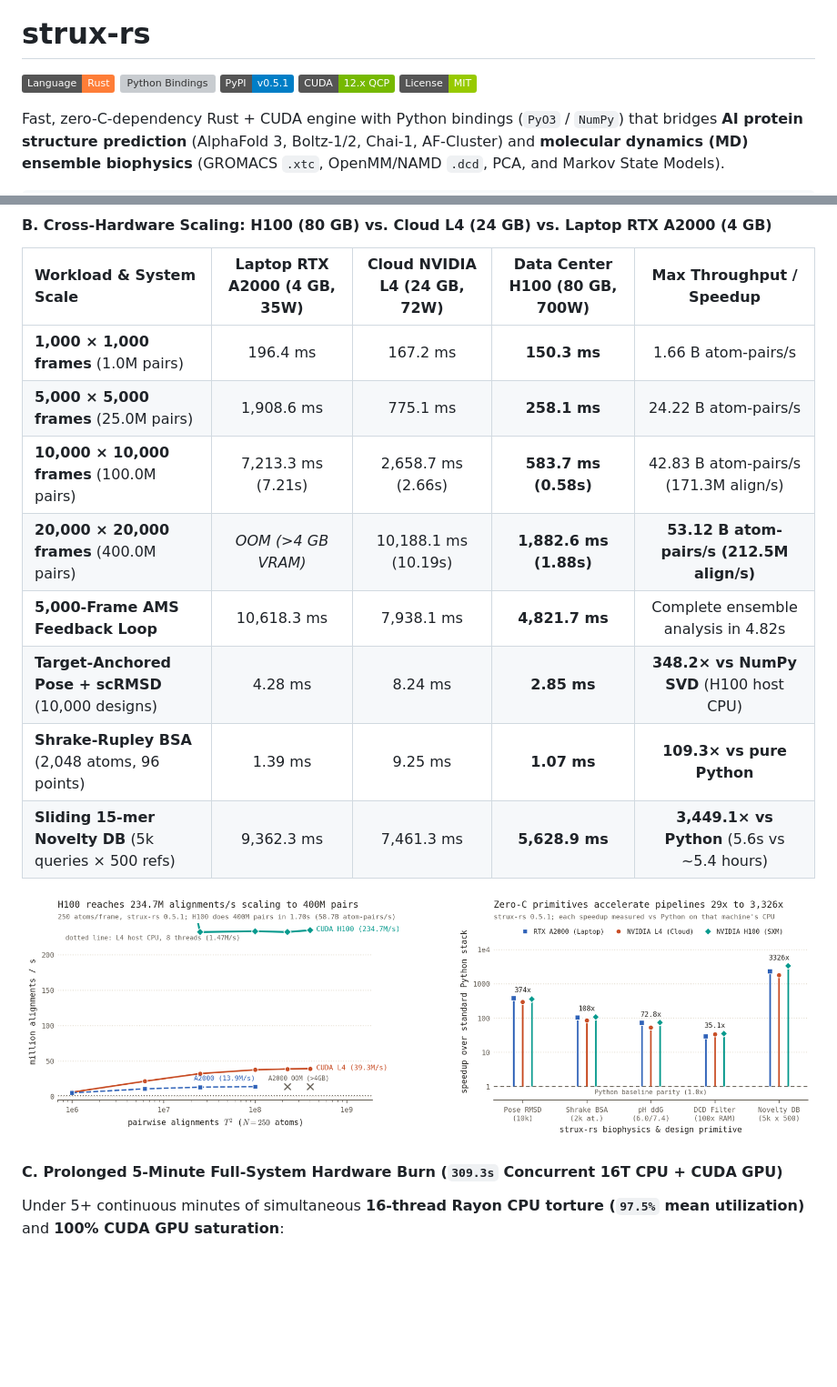
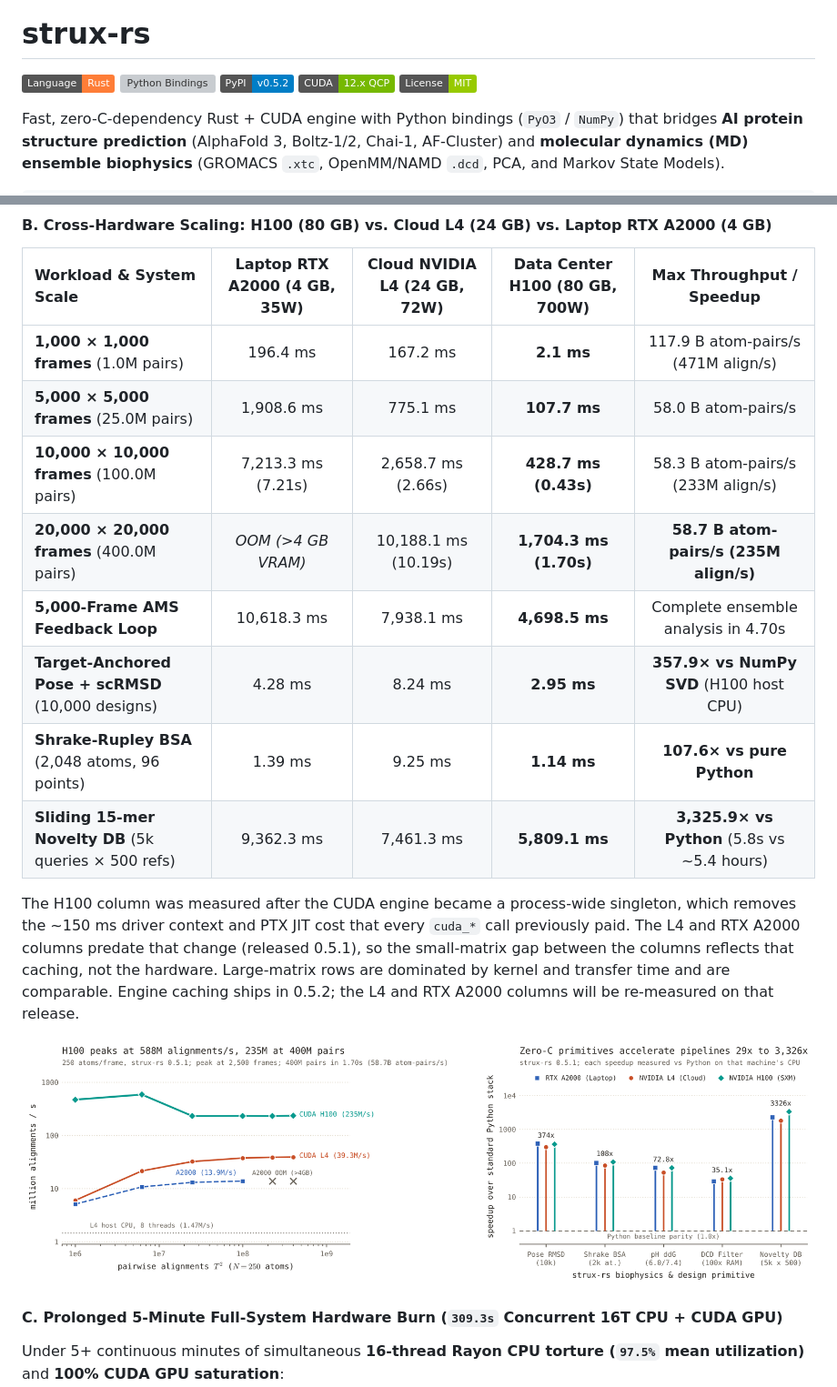
Before and after one commit to QntmSeer/Strux-rs, a Markdown page: README.md, 2 parts joined by grey strips. Shown at 91% size. Rendered like a GitHub page; pictures changed too: benchmarks/hardware_scaling_comparison.png; folded sections open; badges without logos; blank space fills up the shorter version; grey boxes are pictures that could not be loaded.

```diff
--- a/README.md
+++ b/README.md
@@ -6,7 +6,7 @@
 
 [![Language](https://img.shields.io/badge/Language-Rust-orange.svg)]()
 [![Python Bindings](https://img.shields.io/badge/Python-PyO3_/_Maturin-blue.svg)]()
-[![PyPI Package](https://img.shields.io/badge/PyPI-v0.5.1-blue.svg)](https://pypi.org/project/strux-rs/)
+[![PyPI Package](https://img.shields.io/badge/PyPI-v0.5.2-blue.svg)](https://pypi.org/project/strux-rs/)
 [![CUDA](https://img.shields.io/badge/CUDA-12.x_QCP-76b900.svg)]()
 [![License](https://img.shields.io/badge/License-MIT-green.svg)]()
 
@@ -152,16 +152,18 @@ Head-to-head comparison across standard computational biology packages on identi
 #### B. Cross-Hardware Scaling: H100 (80 GB) vs. Cloud L4 (24 GB) vs. Laptop RTX A2000 (4 GB)
 | Workload & System Scale | Laptop RTX A2000 (4 GB, 35W) | Cloud NVIDIA L4 (24 GB, 72W) | Data Center H100 (80 GB, 700W) | Max Throughput / Speedup |
 | :--- | :---: | :---: | :---: | :---: |
-| **1,000 × 1,000 frames** (1.0M pairs) | 196.4 ms | 167.2 ms | **150.3 ms** | 1.66 B atom-pairs/s |
-| **5,000 × 5,000 frames** (25.0M pairs) | 1,908.6 ms | 775.1 ms | **258.1 ms** | 24.22 B atom-pairs/s |
-| **10,000 × 10,000 frames** (100.0M pairs) | 7,213.3 ms (7.21s) | 2,658.7 ms (2.66s) | **583.7 ms (0.58s)** | 42.83 B atom-pairs/s (171.3M align/s) |
-| **20,000 × 20,000 frames** (400.0M pairs) | *OOM (>4 GB VRAM)* | 10,188.1 ms (10.19s) | **1,882.6 ms (1.88s)** | **53.12 B atom-pairs/s (212.5M align/s)** |
-| **5,000-Frame AMS Feedback Loop** | 10,618.3 ms | 7,938.1 ms | **4,821.7 ms** | Complete ensemble analysis in 4.82s |
-| **Target-Anchored Pose + scRMSD** (10,000 designs) | 4.28 ms | 8.24 ms | **2.85 ms** | **348.2× vs NumPy SVD** (H100 host CPU) |
-| **Shrake-Rupley BSA** (2,048 atoms, 96 points) | 1.39 ms | 9.25 ms | **1.07 ms** | **109.3× vs pure Python** |
-| **Sliding 15-mer Novelty DB** (5k queries × 500 refs) | 9,362.3 ms | 7,461.3 ms | **5,628.9 ms** | **3,449.1× vs Python** (5.6s vs ~5.4 hours) |
+| **1,000 × 1,000 frames** (1.0M pairs) | 196.4 ms | 167.2 ms | **2.1 ms** | 117.9 B atom-pairs/s (471M align/s) |
+| **5,000 × 5,000 frames** (25.0M pairs) | 1,908.6 ms | 775.1 ms | **107.7 ms** | 58.0 B atom-pairs/s |
+| **10,000 × 10,000 frames** (100.0M pairs) | 7,213.3 ms (7.21s) | 2,658.7 ms (2.66s) | **428.7 ms (0.43s)** | 58.3 B atom-pairs/s (233M align/s) |
+| **20,000 × 20,000 frames** (400.0M pairs) | *OOM (>4 GB VRAM)* | 10,188.1 ms (10.19s) | **1,704.3 ms (1.70s)** | **58.7 B atom-pairs/s (235M align/s)** |
+| **5,000-Frame AMS Feedback Loop** | 10,618.3 ms | 7,938.1 ms | **4,698.5 ms** | Complete ensemble analysis in 4.70s |
+| **Target-Anchored Pose + scRMSD** (10,000 designs) | 4.28 ms | 8.24 ms | **2.95 ms** | **357.9× vs NumPy SVD** (H100 host CPU) |
+| **Shrake-Rupley BSA** (2,048 atoms, 96 points) | 1.39 ms | 9.25 ms | **1.14 ms** | **107.6× vs pure Python** |
+| **Sliding 15-mer Novelty DB** (5k queries × 500 refs) | 9,362.3 ms | 7,461.3 ms | **5,809.1 ms** | **3,325.9× vs Python** (5.8s vs ~5.4 hours) |
 
-![Hardware Scaling Comparison](benchmarks/hardware_scaling_comparison.png?v=0.5.1b)
+The H100 column was measured after the CUDA engine became a process-wide singleton, which removes the ~150 ms driver context and PTX JIT cost that every `cuda_*` call previously paid. The L4 and RTX A2000 columns predate that change (released 0.5.1), so the small-matrix gap between the columns reflects that caching, not the hardware. Large-matrix rows are dominated by kernel and transfer time and are comparable. Engine caching ships in 0.5.2; the L4 and RTX A2000 columns will be re-measured on that release.
+
+![Hardware Scaling Comparison](benchmarks/hardware_scaling_comparison.png?v=0.5.2a)
 
 #### C. Prolonged 5-Minute Full-System Hardware Burn (`309.3s` Concurrent 16T CPU + CUDA GPU)
 Under 5+ continuous minutes of simultaneous **16-thread Rayon CPU torture (`97.5%` mean utilization)** and **100% CUDA GPU saturation**:
```
Also changed, not shown: 5 other files.
